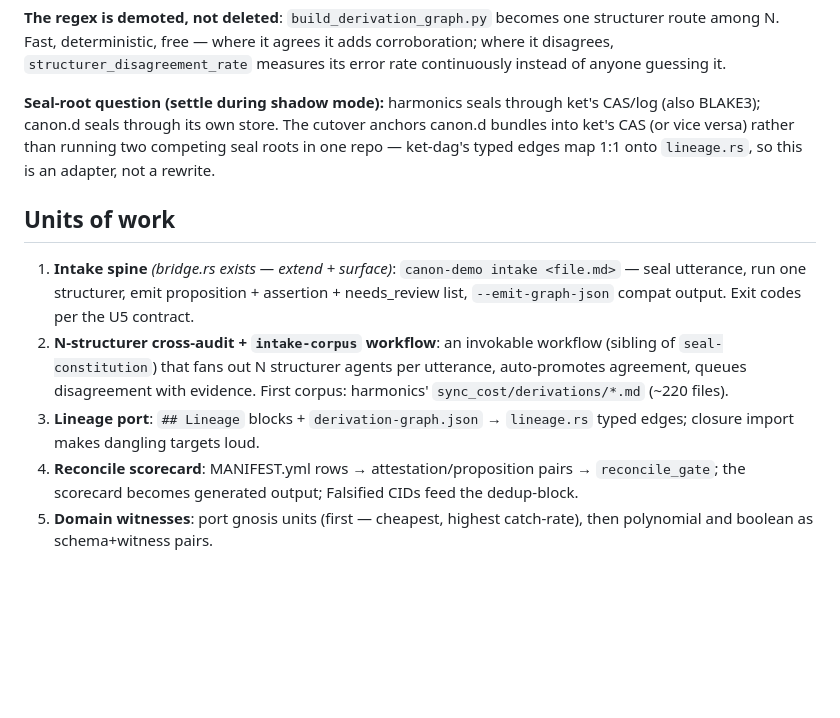
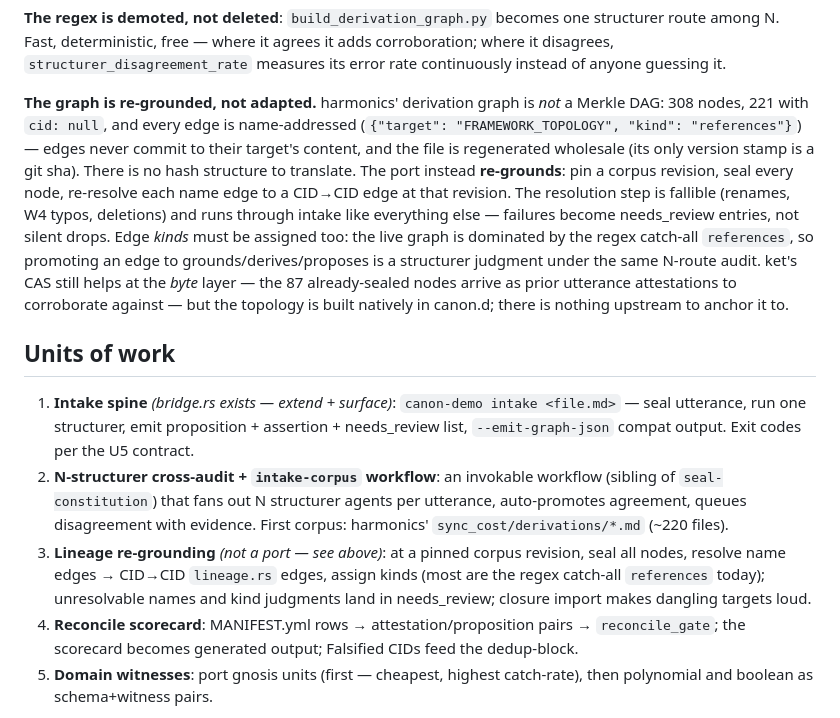
Before and after one commit to nickjoven/canon.d, a Markdown page: INTAKE.md, the part around the change. GitHub-like rendering; blank space fills up the shorter version.

Commit message:
INTAKE.md: the harmonics graph is not a Merkle DAG — re-ground, don't adapt
Correction from review: derivation-graph.json is an adjacency list over
mutable names (308 nodes, 221 cid:null, edges target names, version
stamp is a git sha). 'Adapter, not a rewrite' was wrong — there is no
hash structure to translate. Unit 3 becomes a re-grounding: pin a corpus
revision, seal every node, re-resolve name edges to CID->CID edges, and
treat both target resolution and edge-kind assignment (the live graph is
mostly the regex catch-all 'references') as fallible structurer acts
under the N-route audit.

Co-Authored-By: Claude Opus 4.8 (1M context) <noreply@anthropic.com>

```diff
--- a/INTAKE.md
+++ b/INTAKE.md
@@ -138,11 +138,21 @@ structurer route among N. Fast, deterministic, free — where it agrees it adds
 corroboration; where it disagrees, `structurer_disagreement_rate` measures its
 error rate continuously instead of anyone guessing it.
 
-**Seal-root question (settle during shadow mode):** harmonics seals through
-ket's CAS/log (also BLAKE3); canon.d seals through its own store. The cutover
-anchors canon.d bundles into ket's CAS (or vice versa) rather than running two
-competing seal roots in one repo — ket-dag's typed edges map 1:1 onto
-`lineage.rs`, so this is an adapter, not a rewrite.
+**The graph is re-grounded, not adapted.** harmonics' derivation graph is
+*not* a Merkle DAG: 308 nodes, 221 with `cid: null`, and every edge is
+name-addressed (`{"target": "FRAMEWORK_TOPOLOGY", "kind": "references"}`) —
+edges never commit to their target's content, and the file is regenerated
+wholesale (its only version stamp is a git sha). There is no hash structure to
+translate. The port instead **re-grounds**: pin a corpus revision, seal every
+node, re-resolve each name edge to a CID→CID edge at that revision. The
+resolution step is fallible (renames, W4 typos, deletions) and runs through
+intake like everything else — failures become needs_review entries, not silent
+drops. Edge *kinds* must be assigned too: the live graph is dominated by the
+regex catch-all `references`, so promoting an edge to grounds/derives/proposes
+is a structurer judgment under the same N-route audit. ket's CAS still helps
+at the *byte* layer — the 87 already-sealed nodes arrive as prior utterance
+attestations to corroborate against — but the topology is built natively in
+canon.d; there is nothing upstream to anchor it to.
 
 ## Units of work
 
@@ -154,8 +164,11 @@ competing seal roots in one repo — ket-dag's typed edges map 1:1 onto
    workflow (sibling of `seal-constitution`) that fans out N structurer agents
    per utterance, auto-promotes agreement, queues disagreement with evidence.
    First corpus: harmonics' `sync_cost/derivations/*.md` (~220 files).
-3. **Lineage port**: `## Lineage` blocks + `derivation-graph.json` →
-   `lineage.rs` typed edges; closure import makes dangling targets loud.
+3. **Lineage re-grounding** *(not a port — see above)*: at a pinned corpus
+   revision, seal all nodes, resolve name edges → CID→CID `lineage.rs` edges,
+   assign kinds (most are the regex catch-all `references` today); unresolvable
+   names and kind judgments land in needs_review; closure import makes
+   dangling targets loud.
 4. **Reconcile scorecard**: MANIFEST.yml rows → attestation/proposition pairs →
    `reconcile_gate`; the scorecard becomes generated output; Falsified CIDs
    feed the dedup-block.
```
